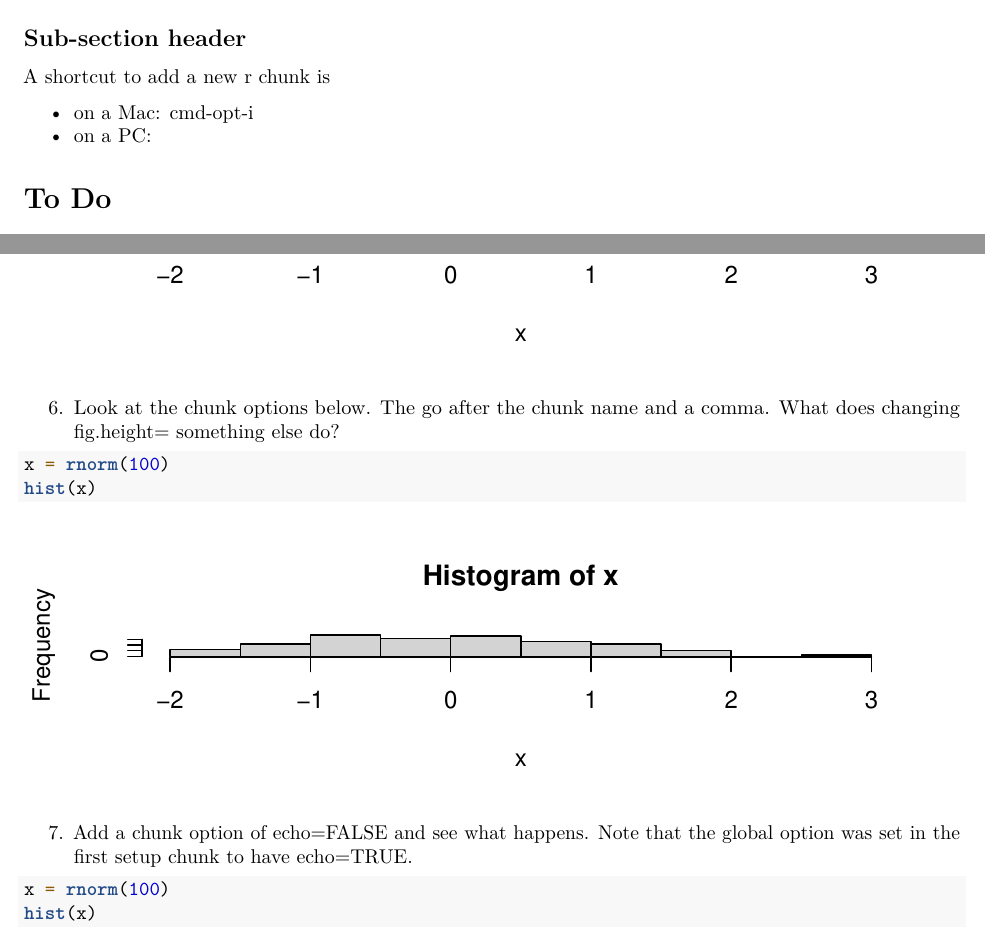
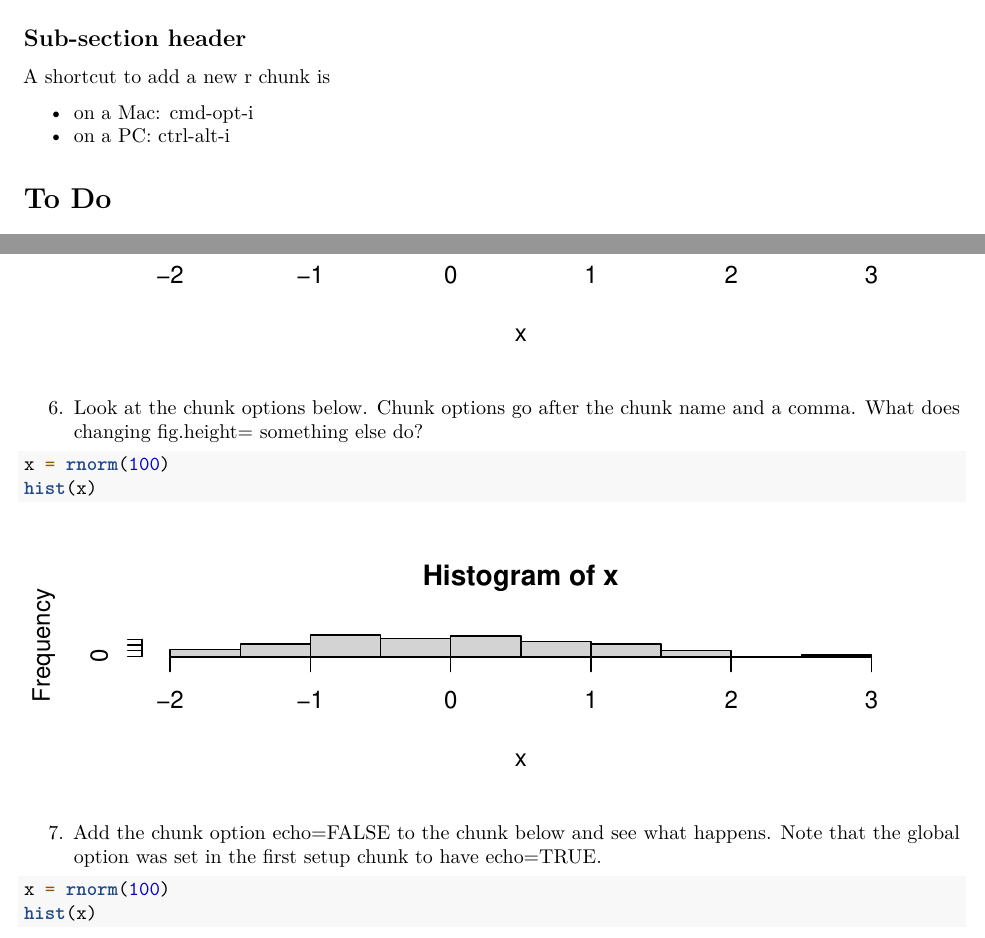
Before and after one commit to jminnier/berd_rmarkdown_project, an R Markdown document (report1.Rmd): two parts of pages 1 and 3 of 4, joined at a grey line, cut so that both start at the same text. Rendered offline with R 4.5, knitr and Pandoc, then LaTeX, with nearby package versions; code that draws random numbers runs with fixed seeds of ours.

Commit message:
update report1

````diff
--- a/report1.Rmd
+++ b/report1.Rmd
@@ -26,7 +26,7 @@ knitr::opts_chunk$set(
 A shortcut to add a new r chunk is
 
 - on a Mac: cmd-opt-i
-- on a PC:
+- on a PC: ctrl-alt-i
 
 # To Do
 
@@ -48,16 +48,16 @@ x = rnorm(100)
 hist(x)
 ```
 
-6. Look at the chunk options below. The go after the chunk name and a comma. What does changing fig.height= something else do?
+6. Look at the chunk options below. Chunk options go after the chunk name and a comma. What does changing fig.height= something else do?
 
 ```{r smallfig, fig.height=2}
 x = rnorm(100)
 hist(x)
 ```
 
-7. Add a chunk option of echo=FALSE and see what happens. Note that the global option was set in the first setup chunk to have echo=TRUE.
+7. Add the chunk option echo=FALSE to the chunk below and see what happens. Note that the global option was set in the first setup chunk to have echo=TRUE.
 
-```{r, echo=TRUE}
+```{r}
 x = rnorm(100)
 hist(x)
 ```
````
Also changed, not shown: report1.Rmd (2 more changed lines).
